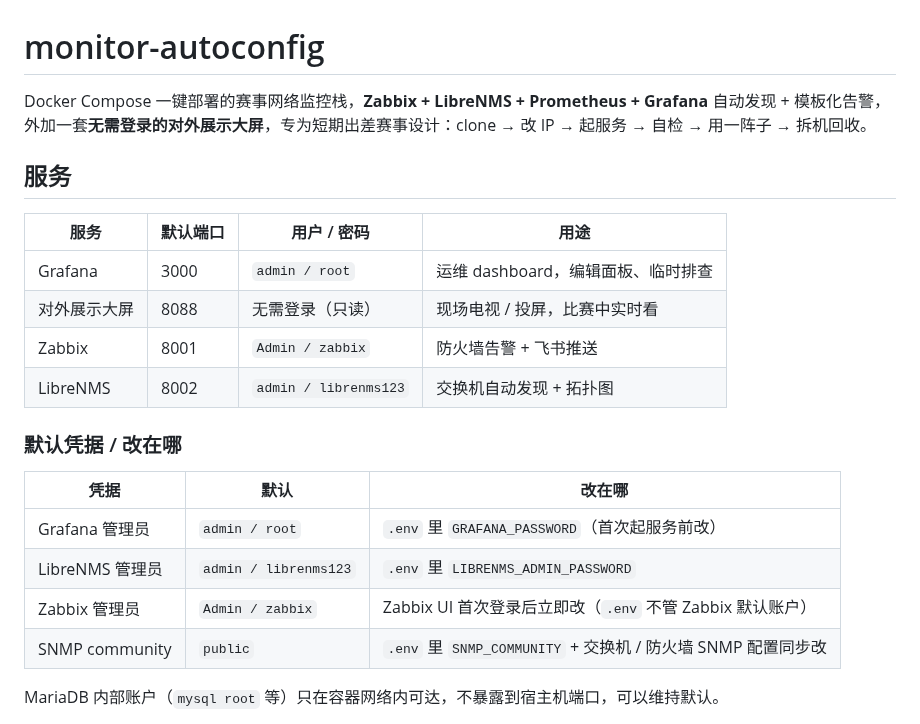
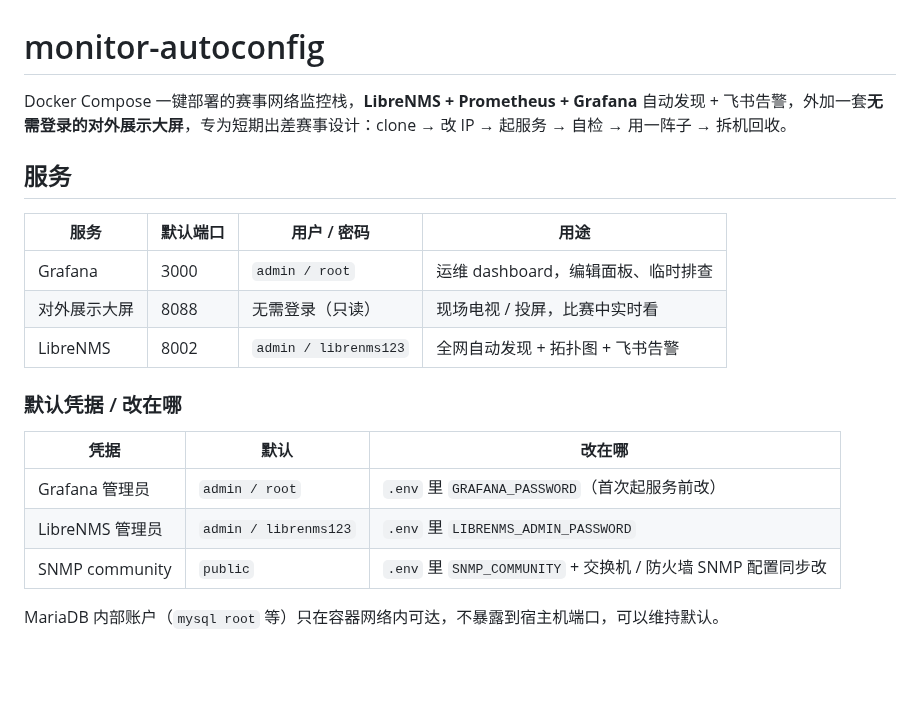
Before and after one commit to yikkrrtykj/monitor-autoconfig, a Markdown page: README.md, the part around one of its changes. Rendered like a GitHub page; blank space fills up the shorter version.

```diff
--- a/README.md
+++ b/README.md
@@ -1,6 +1,6 @@
 # monitor-autoconfig
 
-Docker Compose 一键部署的赛事网络监控栈，**Zabbix + LibreNMS + Prometheus + Grafana** 自动发现 + 模板化告警，外加一套**无需登录的对外展示大屏**，专为短期出差赛事设计：clone → 改 IP → 起服务 → 自检 → 用一阵子 → 拆机回收。
+Docker Compose 一键部署的赛事网络监控栈，**LibreNMS + Prometheus + Grafana** 自动发现 + 飞书告警，外加一套**无需登录的对外展示大屏**，专为短期出差赛事设计：clone → 改 IP → 起服务 → 自检 → 用一阵子 → 拆机回收。
 
 ## 服务
 
@@ -8,8 +8,7 @@ Docker Compose 一键部署的赛事网络监控栈，**Zabbix + LibreNMS + Prom
 |---|---|---|---|
 | Grafana | 3000 | `admin / root` | 运维 dashboard，编辑面板、临时排查 |
 | 对外展示大屏 | 8088 | 无需登录（只读） | 现场电视 / 投屏，比赛中实时看 |
-| Zabbix | 8001 | `Admin / zabbix` | 防火墙告警 + 飞书推送 |
-| LibreNMS | 8002 | `admin / librenms123` | 交换机自动发现 + 拓扑图 |
+| LibreNMS | 8002 | `admin / librenms123` | 全网自动发现 + 拓扑图 + 飞书告警 |
 
 ### 默认凭据 / 改在哪
 
@@ -17,7 +16,6 @@ Docker Compose 一键部署的赛事网络监控栈，**Zabbix + LibreNMS + Prom
 |---|---|---|
 | Grafana 管理员 | `admin / root` | `.env` 里 `GRAFANA_PASSWORD`（首次起服务前改） |
 | LibreNMS 管理员 | `admin / librenms123` | `.env` 里 `LIBRENMS_ADMIN_PASSWORD` |
-| Zabbix 管理员 | `Admin / zabbix` | Zabbix UI 首次登录后立即改（`.env` 不管 Zabbix 默认账户） |
 | SNMP community | `public` | `.env` 里 `SNMP_COMMUNITY` + 交换机 / 防火墙 SNMP 配置同步改 |
 
 MariaDB 内部账户（`mysql root` 等）只在容器网络内可达，不暴露到宿主机端口，可以维持默认。
```
Also changed, not shown: other parts of README.md (+13 -13 lines).
